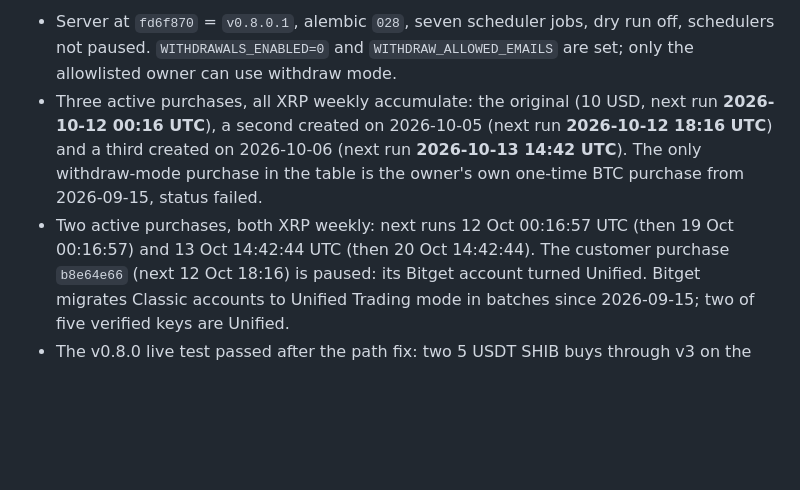
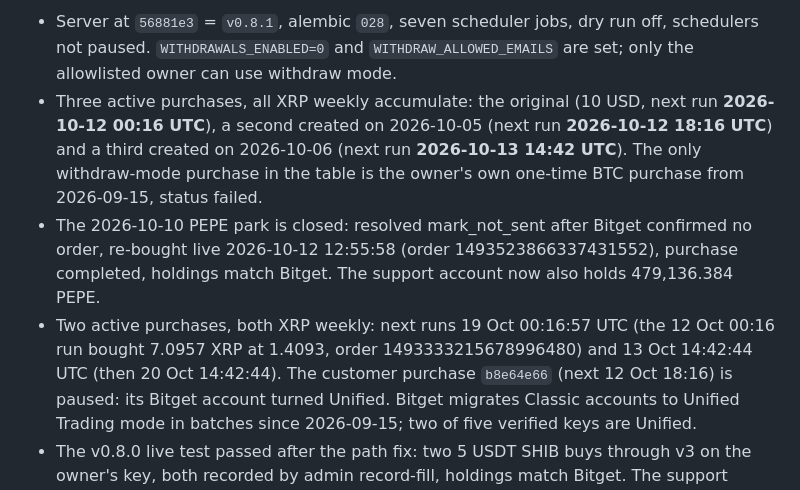
Before and after one commit to erwingarcia1/Minas-AI-Asset-Buy---Bitget---Private, a Markdown page: docs/deploy-log.md, the part around one of its changes. Rendered like a GitHub page; blank space fills up the shorter version.

```diff
--- a/docs/deploy-log.md
+++ b/docs/deploy-log.md
@@ -175,5 +176,5 @@ Every admin action is written to the audit table.
 
-- Server at `fd6f870` = `v0.8.0.1`, alembic `028`, seven scheduler jobs, dry run off,
+- Server at `56881e3` = `v0.8.1`, alembic `028`, seven scheduler jobs, dry run off,
   schedulers not paused. `WITHDRAWALS_ENABLED=0` and `WITHDRAW_ALLOWED_EMAILS` are set; only
   the allowlisted owner can use withdraw mode.
 - Three active purchases, all XRP weekly accumulate: the original (10 USD, next
@@ -181,8 +182,13 @@ Every admin action is written to the audit table.
   **2026-10-12 18:16 UTC**) and a third created on 2026-10-06 (next run
   **2026-10-13 14:42 UTC**). The only withdraw-mode purchase in the table is
   the owner's own one-time BTC purchase from 2026-09-15, status failed.
-- Two active purchases, both XRP weekly: next runs 12 Oct 00:16:57 UTC (then
-  19 Oct 00:16:57) and 13 Oct 14:42:44 UTC (then 20 Oct 14:42:44). The
+- The 2026-10-10 PEPE park is closed: resolved mark_not_sent after Bitget
+  confirmed no order, re-bought live 2026-10-12 12:55:58 (order
+  1493523866337431552), purchase completed, holdings match Bitget. The support
+  account now also holds 479,136.384 PEPE.
+- Two active purchases, both XRP weekly: next runs 19 Oct 00:16:57 UTC (the
+  12 Oct 00:16 run bought 7.0957 XRP at 1.4093, order 1493333215678996480)
+  and 13 Oct 14:42:44 UTC (then 20 Oct 14:42:44). The
   customer purchase `b8e64e66` (next 12 Oct 18:16) is paused: its Bitget
   account turned Unified. Bitget migrates Classic accounts to Unified Trading
   mode in batches since 2026-09-15; two of five verified keys are Unified.
```
Also changed, not shown: other parts of docs/deploy-log.md (+2 -1 lines), CHANGELOG.md (+21 -0 lines).
